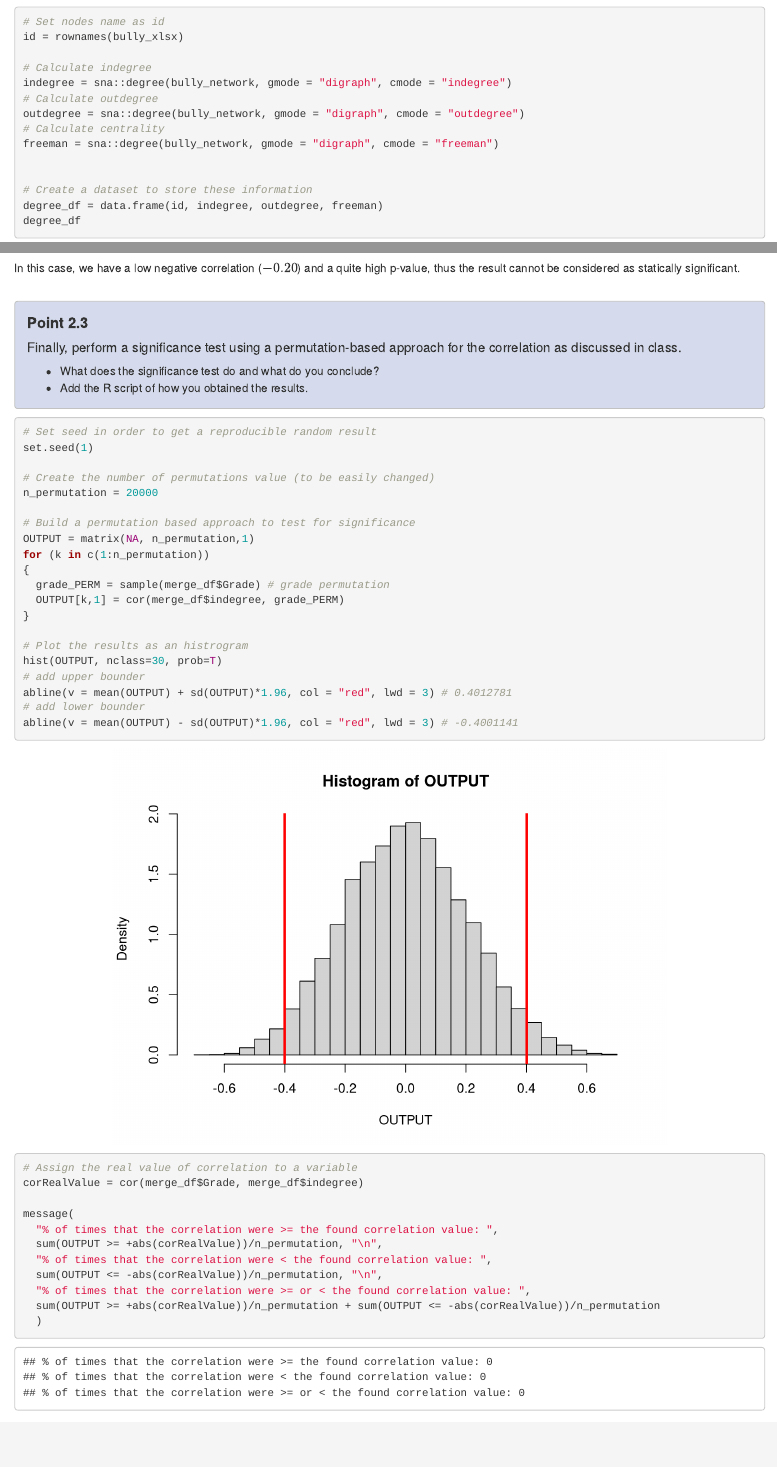
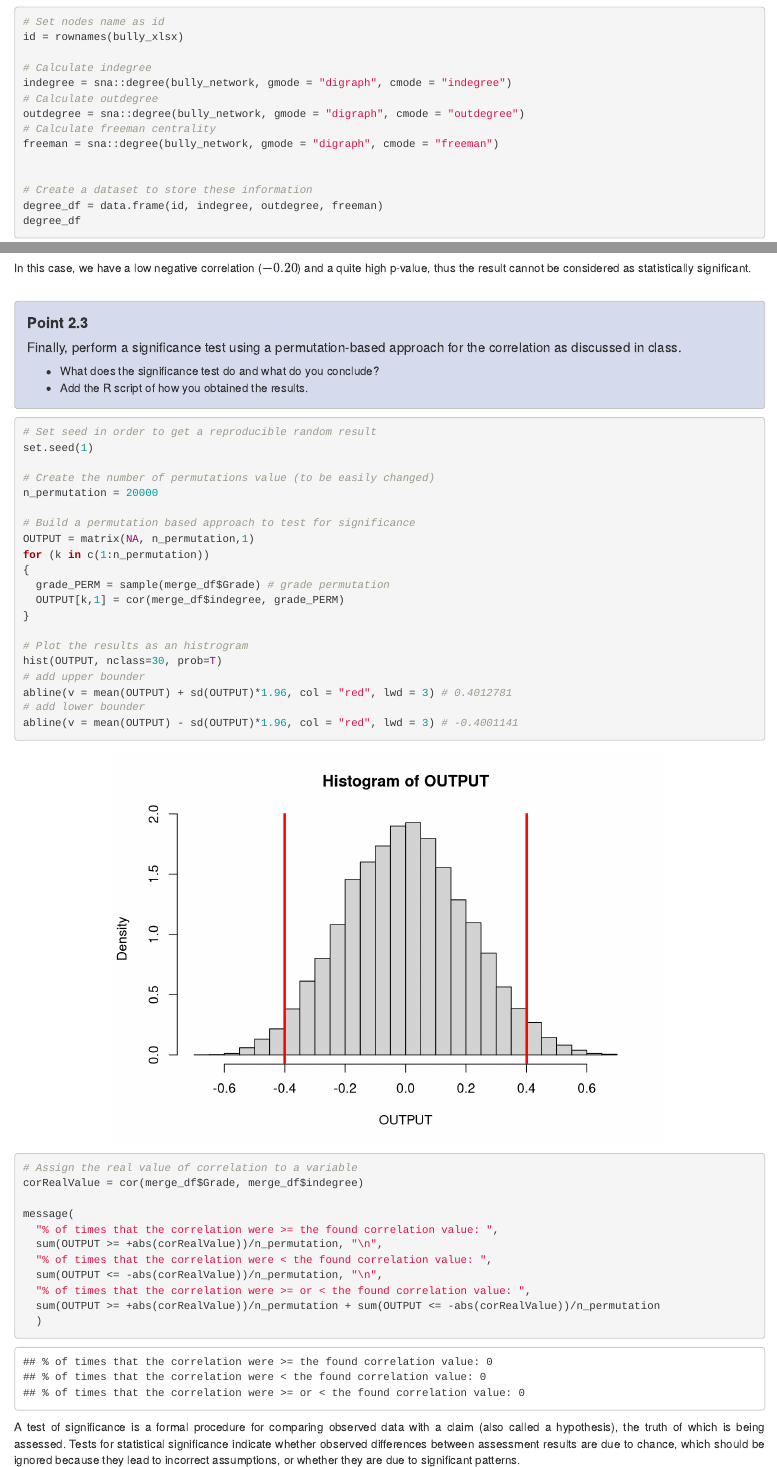
Before and after one commit to DanielePassabi/Uni_ASN2021_BullyNetworkProject, an R Markdown document (notebook.Rmd): the page in a window 1100 px wide, from 9370 px down, and a second part further down, joined at a grey line. Rendered offline with R 4.5, knitr and Pandoc, with nearby package versions; code that draws random numbers runs with fixed seeds of ours.

Commit message:
Final commit

````diff
--- a/notebook.Rmd
+++ b/notebook.Rmd
@@ -349,7 +349,7 @@ id = rownames(bully_xlsx)
 indegree = sna::degree(bully_network, gmode = "digraph", cmode = "indegree")
 # Calculate outdegree
 outdegree = sna::degree(bully_network, gmode = "digraph", cmode = "outdegree")
-# Calculate centrality
+# Calculate freeman centrality
 freeman = sna::degree(bully_network, gmode = "digraph", cmode = "freeman")
 
 
@@ -610,7 +610,7 @@ ggplot(merge_df, aes(x=outdegree, y=Grade)) +
 
 ```
 
-In this case, we have a low negative correlation ($-0.20$) and a quite high p-value, thus the result cannot be considered as statically significant.
+In this case, we have a low negative correlation ($-0.20$) and a quite high p-value, thus the result cannot be considered as statistically significant.
 
 <br>
 <div class="custom_div">
@@ -661,6 +661,10 @@ message(
   )
 
 ```
+
+A test of significance is a formal procedure for comparing observed data with a claim
+(also called a hypothesis), the truth of which is being assessed.
+Tests for statistical significance indicate whether observed differences between assessment results are due to chance, which should be ignored because they lead to incorrect assumptions, or whether they are due to significant patterns.
 
 In none of the permutations we obtain a value greater or less than the true indegree-grade correlation value. This confirms what we expected since the p-value is very low and it is therefore highly unlikely that there would be such a correlation by chance. Moreover, as we have seen in the previous scatterplot, there seem to be no outliers able to affect the correlation.
 It might also be noted that the histogram seems to have a normal shape, however this may not be the case, since it is the p-value itself that is built on the assumption of normality.
````
Also changed, not shown: code.R (+1 -1 lines), notebook.html, notebook.pdf.
